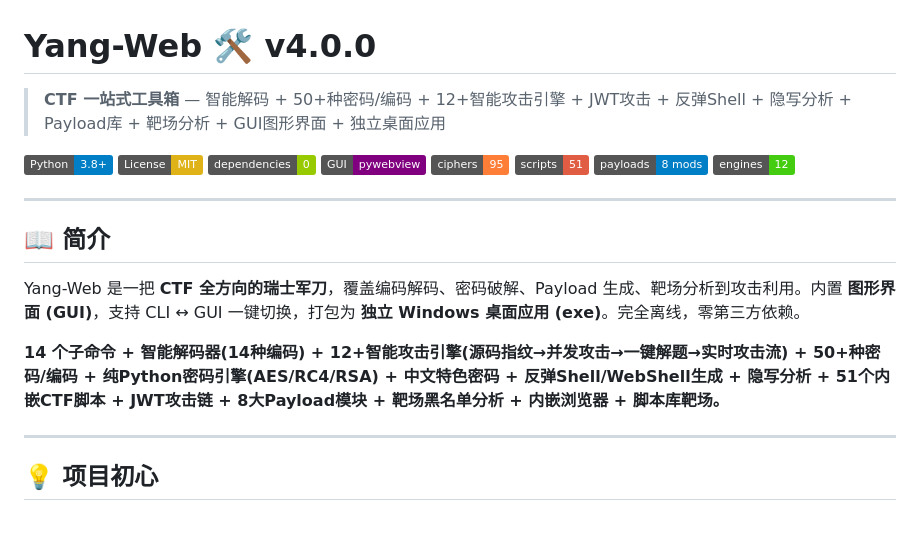
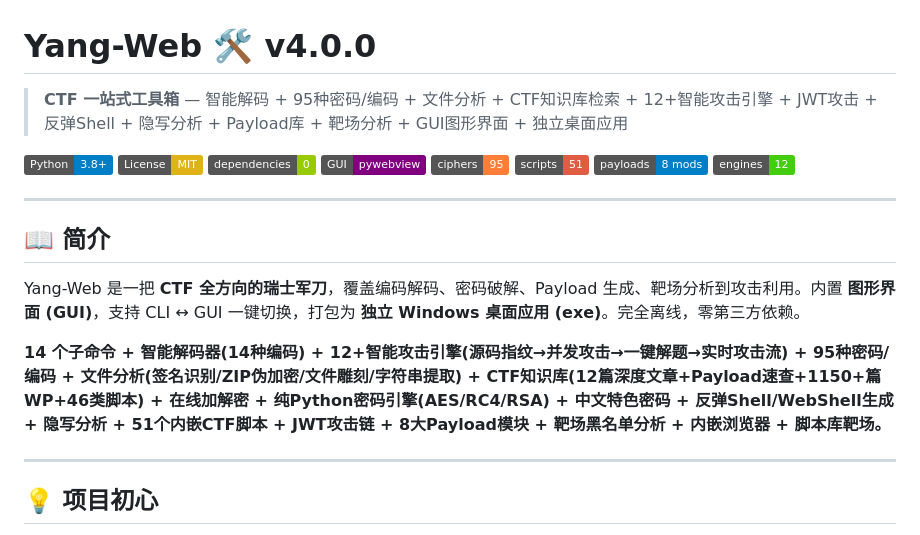
Before and after one commit to Yang-afk825/Yang-web, a Markdown page: README.md, the part around the change. GitHub-like rendering; badges without logos.

Commit message:
docs: update README intro (95 ciphers + file analysis + CTF KB)

```diff
--- a/README.md
+++ b/README.md
@@ -1,6 +1,6 @@
 # Yang-Web 🛠️ v4.0.0
 
-> **CTF 一站式工具箱** — 智能解码 + 50+种密码/编码 + 12+智能攻击引擎 + JWT攻击 + 反弹Shell + 隐写分析 + Payload库 + 靶场分析 + GUI图形界面 + 独立桌面应用
+> **CTF 一站式工具箱** — 智能解码 + 95种密码/编码 + 文件分析 + CTF知识库检索 + 12+智能攻击引擎 + JWT攻击 + 反弹Shell + 隐写分析 + Payload库 + 靶场分析 + GUI图形界面 + 独立桌面应用
 
 [![Python 3.8+](https://img.shields.io/badge/Python-3.8+-blue.svg)](https://www.python.org/)
 [![License: MIT](https://img.shields.io/badge/License-MIT-yellow.svg)](LICENSE)
@@ -17,7 +17,7 @@
 
 Yang-Web 是一把 **CTF 全方向的瑞士军刀**，覆盖编码解码、密码破解、Payload 生成、靶场分析到攻击利用。内置 **图形界面 (GUI)**，支持 CLI ↔ GUI 一键切换，打包为 **独立 Windows 桌面应用 (exe)**。完全离线，零第三方依赖。
 
-**14 个子命令 + 智能解码器(14种编码) + 12+智能攻击引擎(源码指纹→并发攻击→一键解题→实时攻击流) + 50+种密码/编码 + 纯Python密码引擎(AES/RC4/RSA) + 中文特色密码 + 反弹Shell/WebShell生成 + 隐写分析 + 51个内嵌CTF脚本 + JWT攻击链 + 8大Payload模块 + 靶场黑名单分析 + 内嵌浏览器 + 脚本库靶场。**
+**14 个子命令 + 智能解码器(14种编码) + 12+智能攻击引擎(源码指纹→并发攻击→一键解题→实时攻击流) + 95种密码/编码 + 文件分析(签名识别/ZIP伪加密/文件雕刻/字符串提取) + CTF知识库(12篇深度文章+Payload速查+1150+篇WP+46类脚本) + 在线加解密 + 纯Python密码引擎(AES/RC4/RSA) + 中文特色密码 + 反弹Shell/WebShell生成 + 隐写分析 + 51个内嵌CTF脚本 + JWT攻击链 + 8大Payload模块 + 靶场黑名单分析 + 内嵌浏览器 + 脚本库靶场。**
 
 ---
 
```
